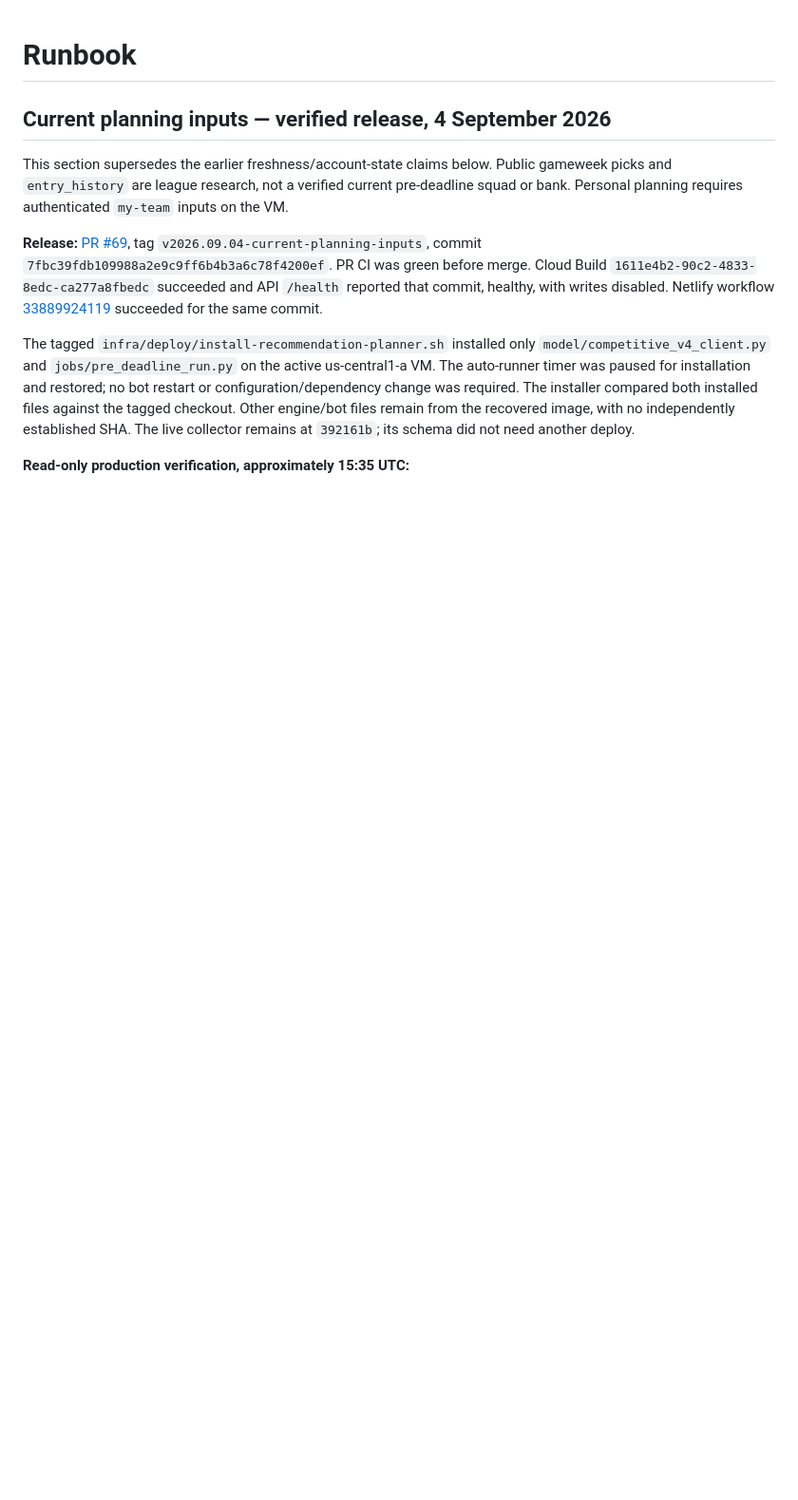
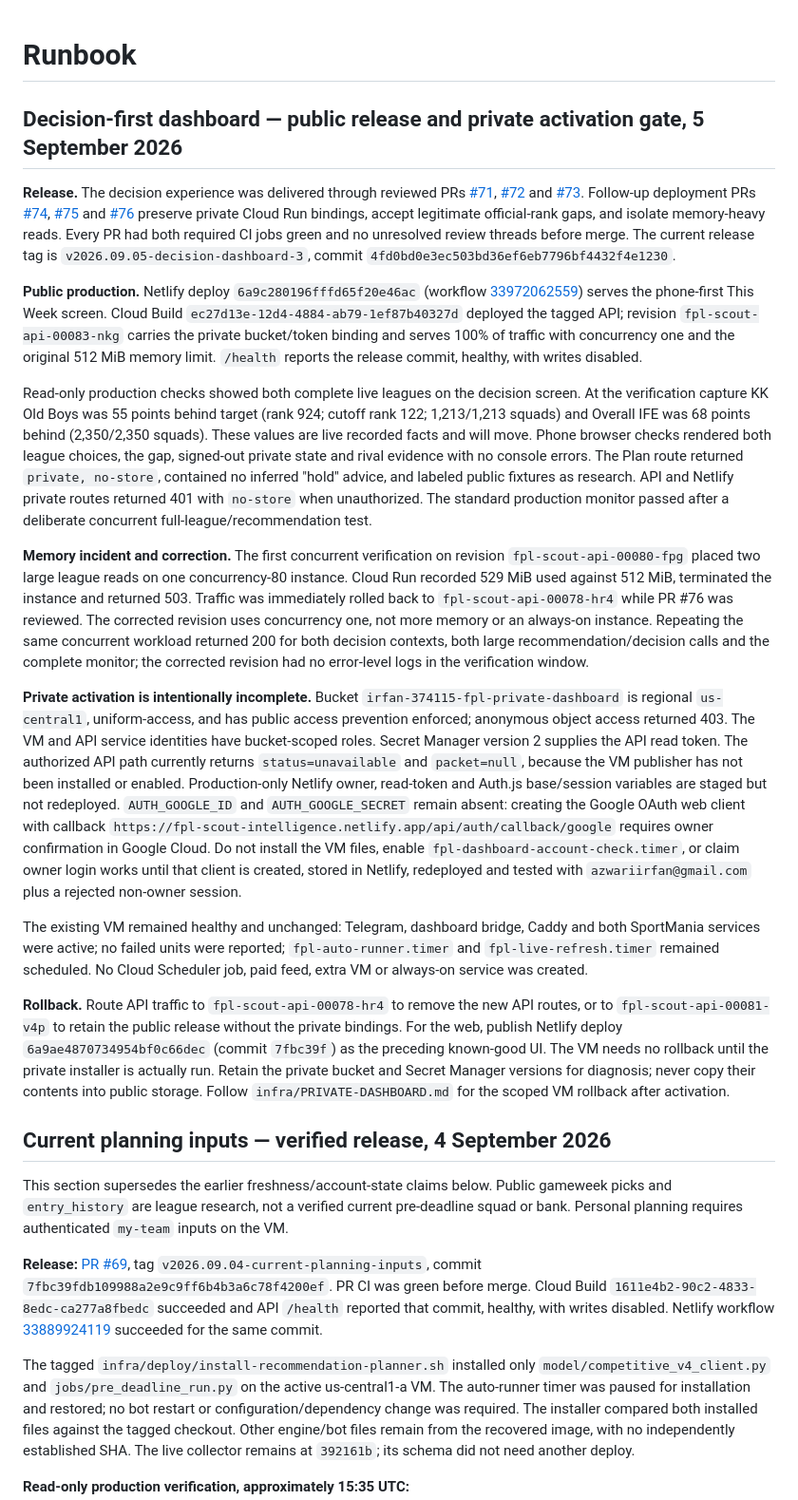
Before and after one commit to lordirfan99/fpl, a Markdown page: docs/RUNBOOK.md, the part around the change. Shown at 95% size. Rendered like a GitHub page; blank space fills up the shorter version.

Commit message:
docs: record decision dashboard release and rollback (#77)

```diff
--- a/docs/RUNBOOK.md
+++ b/docs/RUNBOOK.md
@@ -1,4 +1,76 @@
 # Runbook
+
+## Decision-first dashboard — public release and private activation gate, 5 September 2026
+
+**Release.** The decision experience was delivered through reviewed PRs
+[#71](https://github.com/lordirfan99/fpl/pull/71),
+[#72](https://github.com/lordirfan99/fpl/pull/72) and
+[#73](https://github.com/lordirfan99/fpl/pull/73). Follow-up deployment PRs
+[#74](https://github.com/lordirfan99/fpl/pull/74),
+[#75](https://github.com/lordirfan99/fpl/pull/75) and
+[#76](https://github.com/lordirfan99/fpl/pull/76) preserve private Cloud Run
+bindings, accept legitimate official-rank gaps, and isolate memory-heavy reads.
+Every PR had both required CI jobs green and no unresolved review threads before
+merge. The current release tag is `v2026.09.05-decision-dashboard-3`, commit
+`4fd0bd0e3ec503bd36ef6eb7796bf4432f4e1230`.
+
+**Public production.** Netlify deploy `6a9c280196fffd65f20e46ac` (workflow
+[33972062559](https://github.com/lordirfan99/fpl/actions/runs/33972062559))
+serves the phone-first This Week screen. Cloud Build
+`ec27d13e-12d4-4884-ab79-1ef87b40327d` deployed the tagged API; revision
+`fpl-scout-api-00083-nkg` carries the private bucket/token binding and serves
+100% of traffic with concurrency one and the original 512 MiB memory limit.
+`/health` reports the release commit, healthy, with writes disabled.
+
+Read-only production checks showed both complete live leagues on the decision
+screen. At the verification capture KK Old Boys was 55 points behind target
+(rank 924; cutoff rank 122; 1,213/1,213 squads) and Overall IFE was 68 points
+behind (2,350/2,350 squads). These values are live recorded facts and will move.
+Phone browser checks rendered both league choices, the gap, signed-out private
+state and rival evidence with no console errors. The Plan route returned
+`private, no-store`, contained no inferred "hold" advice, and labeled public
+fixtures as research. API and Netlify private routes returned 401 with
+`no-store` when unauthorized. The standard production monitor passed after a
+deliberate concurrent full-league/recommendation test.
+
+**Memory incident and correction.** The first concurrent verification on
+revision `fpl-scout-api-00080-fpg` placed two large league reads on one
+concurrency-80 instance. Cloud Run recorded 529 MiB used against 512 MiB,
+terminated the instance and returned 503. Traffic was immediately rolled back
+to `fpl-scout-api-00078-hr4` while PR #76 was reviewed. The corrected revision
+uses concurrency one, not more memory or an always-on instance. Repeating the
+same concurrent workload returned 200 for both decision contexts, both large
+recommendation/decision calls and the complete monitor; the corrected revision
+had no error-level logs in the verification window.
+
+**Private activation is intentionally incomplete.** Bucket
+`irfan-374115-fpl-private-dashboard` is regional `us-central1`, uniform-access,
+and has public access prevention enforced; anonymous object access returned
+403. The VM and API service identities have bucket-scoped roles. Secret Manager
+version 2 supplies the API read token. The authorized API path currently returns
+`status=unavailable` and `packet=null`, because the VM publisher has not been
+installed or enabled. Production-only Netlify owner, read-token and Auth.js
+base/session variables are staged but not redeployed. `AUTH_GOOGLE_ID` and
+`AUTH_GOOGLE_SECRET` remain absent: creating the Google OAuth web client with
+callback `https://fpl-scout-intelligence.netlify.app/api/auth/callback/google`
+requires owner confirmation in Google Cloud. Do not install the VM files, enable
+`fpl-dashboard-account-check.timer`, or claim owner login works until that client
+is created, stored in Netlify, redeployed and tested with
+`azwariirfan@gmail.com` plus a rejected non-owner session.
+
+The existing VM remained healthy and unchanged: Telegram, dashboard bridge,
+Caddy and both SportMania services were active; no failed units were reported;
+`fpl-auto-runner.timer` and `fpl-live-refresh.timer` remained scheduled. No Cloud
+Scheduler job, paid feed, extra VM or always-on service was created.
+
+**Rollback.** Route API traffic to `fpl-scout-api-00078-hr4` to remove the new
+API routes, or to `fpl-scout-api-00081-v4p` to retain the public release without
+the private bindings. For the web, publish Netlify deploy
+`6a9ae4870734954bf0c66dec` (commit `7fbc39f`) as the preceding known-good UI.
+The VM needs no rollback until the private installer is actually run. Retain the
+private bucket and Secret Manager versions for diagnosis; never copy their
+contents into public storage. Follow `infra/PRIVATE-DASHBOARD.md` for the scoped
+VM rollback after activation.
 
 ## Current planning inputs — verified release, 4 September 2026
 
```
